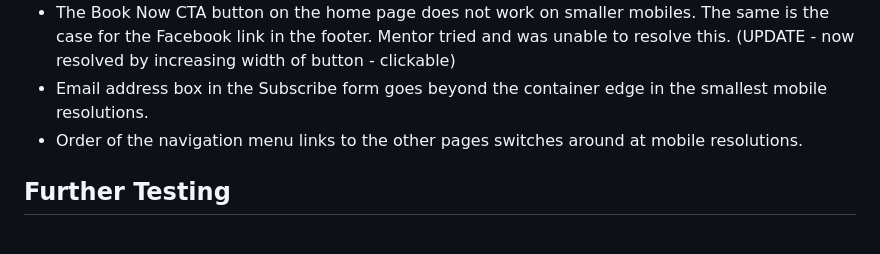
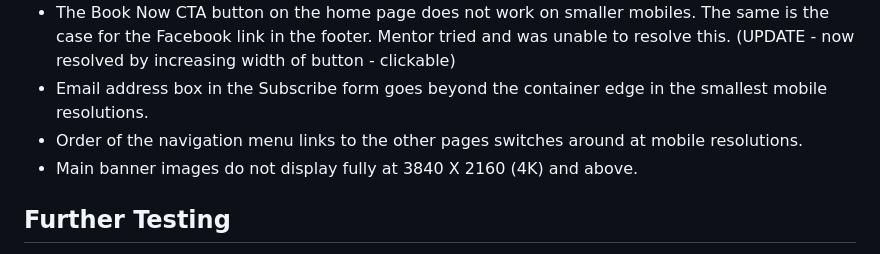
Before and after one commit to NickCMoore/beeston-castle, a Markdown page: TESTING.md, the part around the change. Rendered like a GitHub page.

Commit message:
Update unresolved issues section in Testing log

```diff
--- a/TESTING.md
+++ b/TESTING.md
@@ -144,6 +144,7 @@ Upon resolving these errors in the W3C Validators, no further errors remain.
 * The Book Now CTA button on the home page does not work on smaller mobiles. The same is the case for the Facebook link in the footer. Mentor tried and was unable to resolve this. (UPDATE - now resolved by increasing width of button - clickable)
 * Email address box in the Subscribe form goes beyond the container edge in the smallest mobile resolutions.
 * Order of the navigation menu links to the other pages switches around at mobile resolutions.
+* Main banner images do not display fully at 3840 X 2160 (4K) and above.
 
 
 
```
